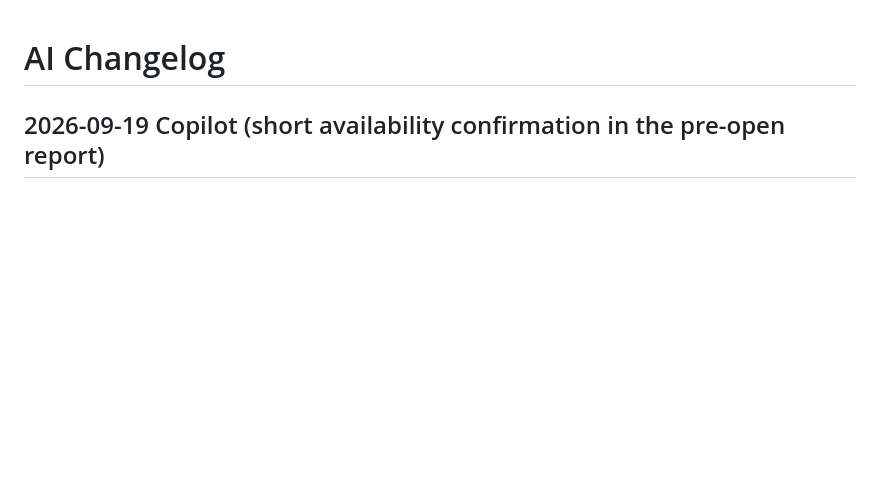
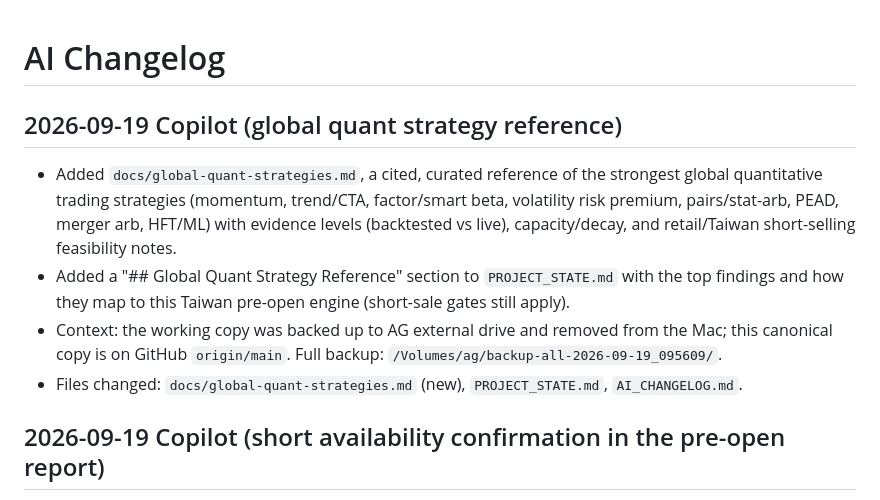
Before and after one commit to 809540023-lgtm/stock-rebalance-simulator, a Markdown page: AI_CHANGELOG.md, the part around the change. Drawn GitHub-style; blank space fills up the shorter version.

```diff
--- a/AI_CHANGELOG.md
+++ b/AI_CHANGELOG.md
@@ -1,4 +1,11 @@
 # AI Changelog
+
+## 2026-09-19 Copilot (global quant strategy reference)
+
+- Added `docs/global-quant-strategies.md`, a cited, curated reference of the strongest global quantitative trading strategies (momentum, trend/CTA, factor/smart beta, volatility risk premium, pairs/stat-arb, PEAD, merger arb, HFT/ML) with evidence levels (backtested vs live), capacity/decay, and retail/Taiwan short-selling feasibility notes.
+- Added a "## Global Quant Strategy Reference" section to `PROJECT_STATE.md` with the top findings and how they map to this Taiwan pre-open engine (short-sale gates still apply).
+- Context: the working copy was backed up to AG external drive and removed from the Mac; this canonical copy is on GitHub `origin/main`. Full backup: `/Volumes/ag/backup-all-2026-09-19_095609/`.
+- Files changed: `docs/global-quant-strategies.md` (new), `PROJECT_STATE.md`, `AI_CHANGELOG.md`.
 
 ## 2026-09-19 Copilot (short availability confirmation in the pre-open report)
 
```
Also changed, not shown: PROJECT_STATE.md (+12 -0 lines), docs/global-quant-strategies.md (added, +202 -0 lines).
